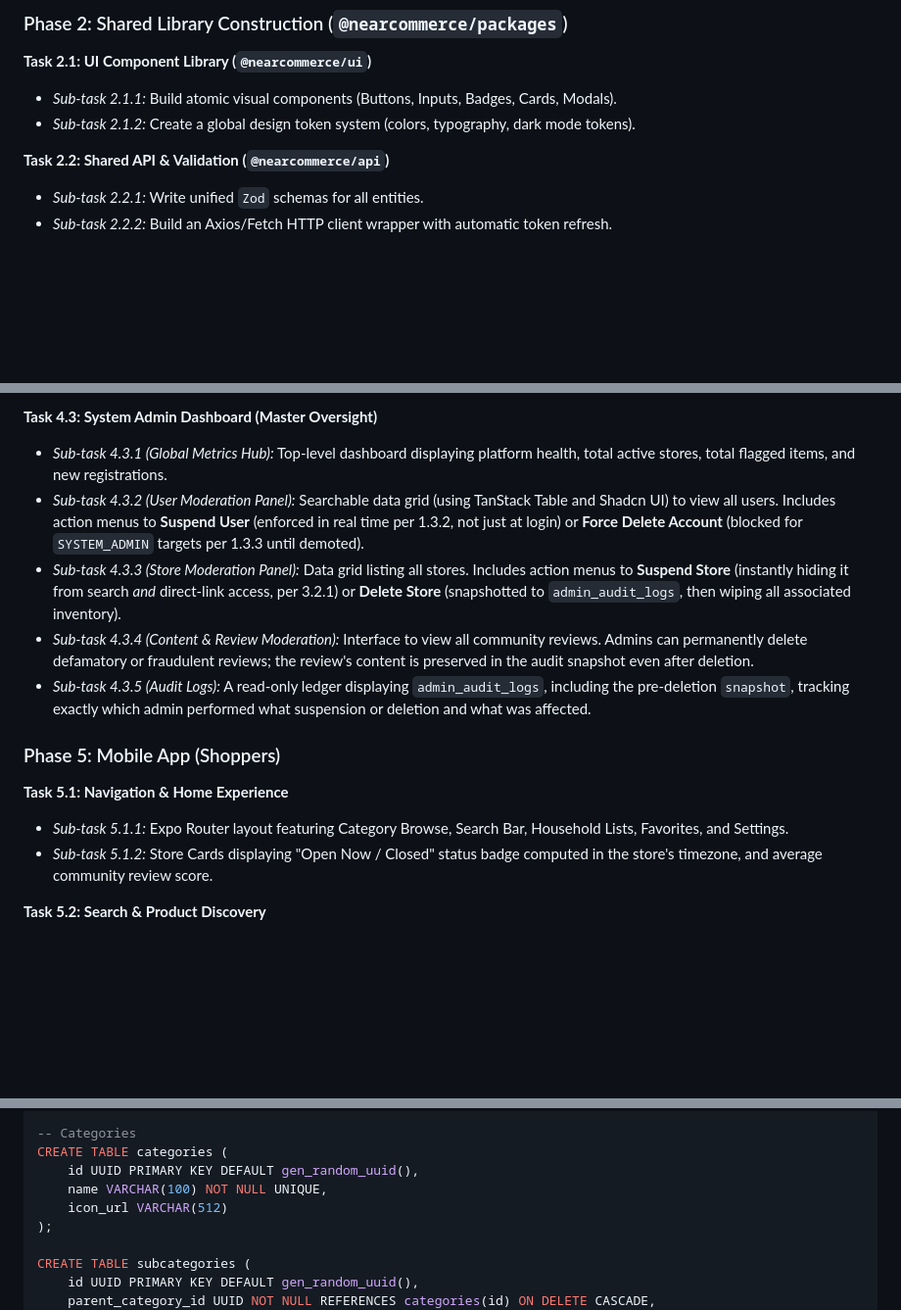
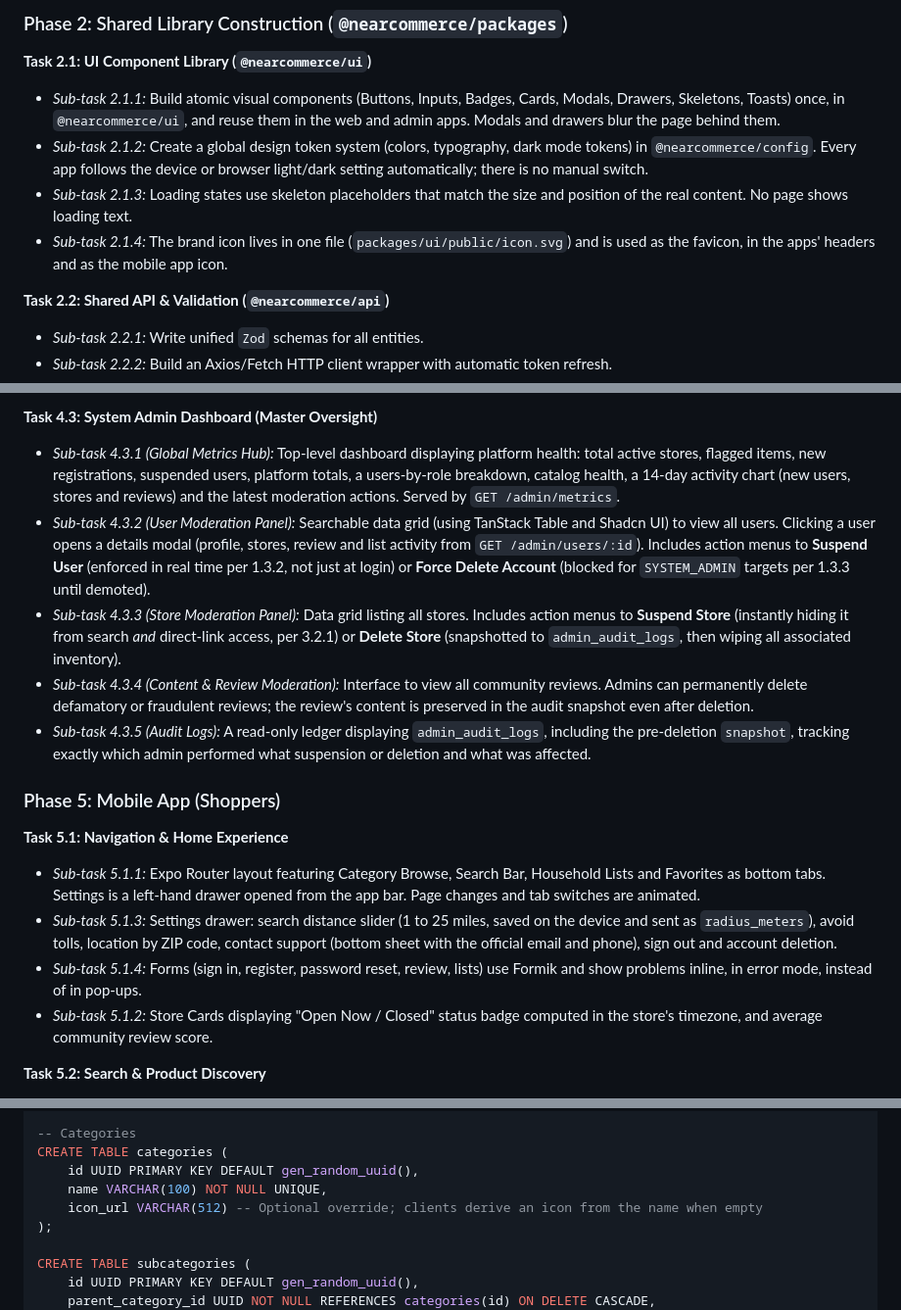
Before and after one commit to Ay-dotcode/NearCommerce, a Markdown page: Documents/NearCommerce_SRS.md, 3 parts joined by grey strips. Shown at 98% size. GitHub-like rendering; blank space fills up the shorter version.

```diff
--- a/Documents/NearCommerce_SRS.md
+++ b/Documents/NearCommerce_SRS.md
@@ -52,8 +52,10 @@
 
 **Task 2.1: UI Component Library (`@nearcommerce/ui`)**
 
-- _Sub-task 2.1.1:_ Build atomic visual components (Buttons, Inputs, Badges, Cards, Modals).
-- _Sub-task 2.1.2:_ Create a global design token system (colors, typography, dark mode tokens).
+- _Sub-task 2.1.1:_ Build atomic visual components (Buttons, Inputs, Badges, Cards, Modals, Drawers, Skeletons, Toasts) once, in `@nearcommerce/ui`, and reuse them in the web and admin apps. Modals and drawers blur the page behind them.
+- _Sub-task 2.1.2:_ Create a global design token system (colors, typography, dark mode tokens) in `@nearcommerce/config`. Every app follows the device or browser light/dark setting automatically; there is no manual switch.
+- _Sub-task 2.1.3:_ Loading states use skeleton placeholders that match the size and position of the real content. No page shows loading text.
+- _Sub-task 2.1.4:_ The brand icon lives in one file (`packages/ui/public/icon.svg`) and is used as the favicon, in the apps' headers and as the mobile app icon.
 
 **Task 2.2: Shared API & Validation (`@nearcommerce/api`)**
 
@@ -94,8 +96,8 @@
 
 **Task 4.3: System Admin Dashboard (Master Oversight)**
 
-- _Sub-task 4.3.1 (Global Metrics Hub):_ Top-level dashboard displaying platform health, total active stores, total flagged items, and new registrations.
-- _Sub-task 4.3.2 (User Moderation Panel):_ Searchable data grid (using TanStack Table and Shadcn UI) to view all users. Includes action menus to **Suspend User** (enforced in real time per 1.3.2, not just at login) or **Force Delete Account** (blocked for `SYSTEM_ADMIN` targets per 1.3.3 until demoted).
+- _Sub-task 4.3.1 (Global Metrics Hub):_ Top-level dashboard displaying platform health: total active stores, flagged items, new registrations, suspended users, platform totals, a users-by-role breakdown, catalog health, a 14-day activity chart (new users, stores and reviews) and the latest moderation actions. Served by `GET /admin/metrics`.
+- _Sub-task 4.3.2 (User Moderation Panel):_ Searchable data grid (using TanStack Table and Shadcn UI) to view all users. Clicking a user opens a details modal (profile, stores, review and list activity from `GET /admin/users/:id`). Includes action menus to **Suspend User** (enforced in real time per 1.3.2, not just at login) or **Force Delete Account** (blocked for `SYSTEM_ADMIN` targets per 1.3.3 until demoted).
 - _Sub-task 4.3.3 (Store Moderation Panel):_ Data grid listing all stores. Includes action menus to **Suspend Store** (instantly hiding it from search _and_ direct-link access, per 3.2.1) or **Delete Store** (snapshotted to `admin_audit_logs`, then wiping all associated inventory).
 - _Sub-task 4.3.4 (Content & Review Moderation):_ Interface to view all community reviews. Admins can permanently delete defamatory or fraudulent reviews; the review's content is preserved in the audit snapshot even after deletion.
 - _Sub-task 4.3.5 (Audit Logs):_ A read-only ledger displaying `admin_audit_logs`, including the pre-deletion `snapshot`, tracking exactly which admin performed what suspension or deletion and what was affected.
@@ -104,7 +106,9 @@
 
 **Task 5.1: Navigation & Home Experience**
 
-- _Sub-task 5.1.1:_ Expo Router layout featuring Category Browse, Search Bar, Household Lists, Favorites, and Settings.
+- _Sub-task 5.1.1:_ Expo Router layout featuring Category Browse, Search Bar, Household Lists and Favorites as bottom tabs. Settings is a left-hand drawer opened from the app bar. Page changes and tab switches are animated.
+- _Sub-task 5.1.3:_ Settings drawer: search distance slider (1 to 25 miles, saved on the device and sent as `radius_meters`), avoid tolls, location by ZIP code, contact support (bottom sheet with the official email and phone), sign out and account deletion.
+- _Sub-task 5.1.4:_ Forms (sign in, register, password reset, review, lists) use Formik and show problems inline, in error mode, instead of in pop-ups.
 - _Sub-task 5.1.2:_ Store Cards displaying "Open Now / Closed" status badge computed in the store's timezone, and average community review score.
 
 **Task 5.2: Search & Product Discovery**
@@ -200,7 +204,7 @@ CREATE INDEX idx_stores_earthdistance ON stores USING gist (ll_to_earth(latitude
 CREATE TABLE categories (
     id UUID PRIMARY KEY DEFAULT gen_random_uuid(),
     name VARCHAR(100) NOT NULL UNIQUE,
-    icon_url VARCHAR(512)
+    icon_url VARCHAR(512) -- Optional override; clients derive an icon from the name when empty
 );
 
 CREATE TABLE subcategories (
```
Also changed, not shown: Documents/Implementation.md (+13 -2 lines).
